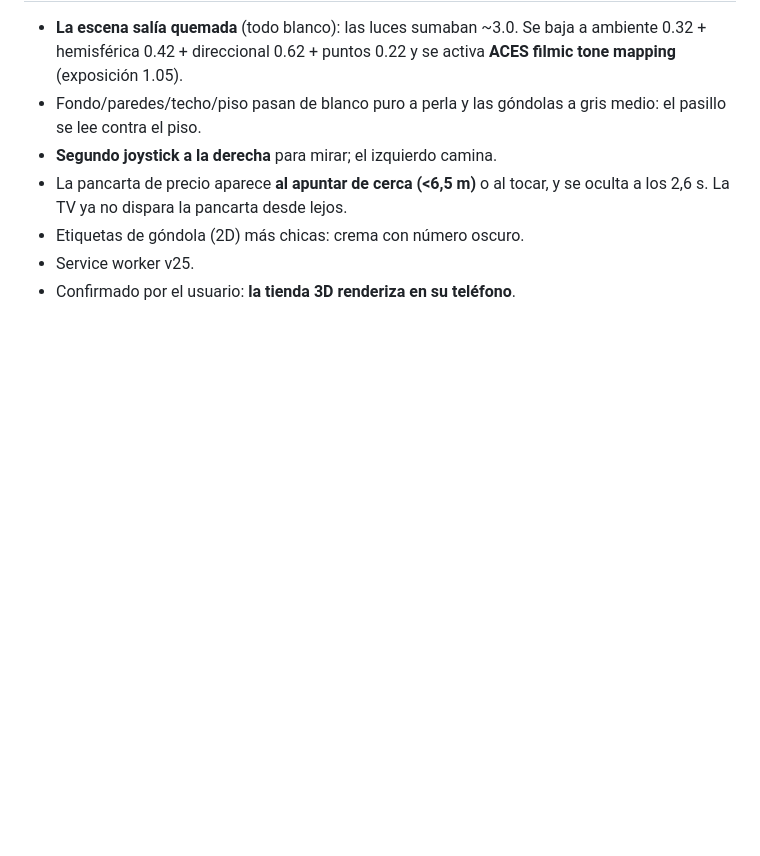
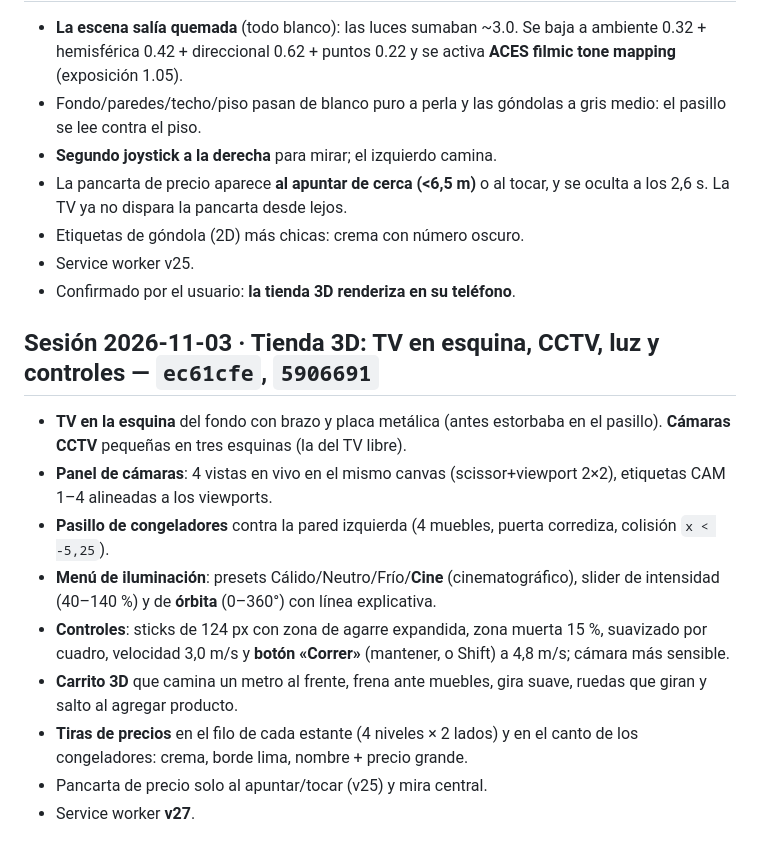
Before and after one commit to thinkfashz/fabri-core, a Markdown page: STATE.md, the part around the change. Rendered like a GitHub page; blank space fills up the shorter version.

Commit message:
docs(STATE): tienda 3D — controles, carrito y tiras de precios

```diff
--- a/STATE.md
+++ b/STATE.md
@@ -2561,3 +2561,23 @@ Alcance: `app.js`, `inventario.js`, `app.css`, `inventario.css`, `index.html`, `
 - Etiquetas de góndola (2D) más chicas: crema con número oscuro.
 - Service worker v25.
 - Confirmado por el usuario: **la tienda 3D renderiza en su teléfono**.
+
+## Sesión 2026-11-03 · Tienda 3D: TV en esquina, CCTV, luz y controles — `ec61cfe`, `5906691`
+
+- **TV en la esquina** del fondo con brazo y placa metálica (antes estorbaba en
+  el pasillo). **Cámaras CCTV** pequeñas en tres esquinas (la del TV libre).
+- **Panel de cámaras**: 4 vistas en vivo en el mismo canvas (scissor+viewport
+  2×2), etiquetas CAM 1–4 alineadas a los viewports.
+- **Pasillo de congeladores** contra la pared izquierda (4 muebles, puerta
+  corrediza, colisión `x < -5,25`).
+- **Menú de iluminación**: presets Cálido/Neutro/Frío/**Cine** (cinematográfico),
+  slider de intensidad (40–140 %) y de **órbita** (0–360°) con línea explicativa.
+- **Controles**: sticks de 124 px con zona de agarre expandida, zona muerta 15 %,
+  suavizado por cuadro, velocidad 3,0 m/s y **botón «Correr»** (mantener, o Shift)
+  a 4,8 m/s; cámara más sensible.
+- **Carrito 3D** que camina un metro al frente, frena ante muebles, gira suave,
+  ruedas que giran y salto al agregar producto.
+- **Tiras de precios** en el filo de cada estante (4 niveles × 2 lados) y en el
+  canto de los congeladores: crema, borde lima, nombre + precio grande.
+- Pancarta de precio solo al apuntar/tocar (v25) y mira central.
+- Service worker **v27**.
```
